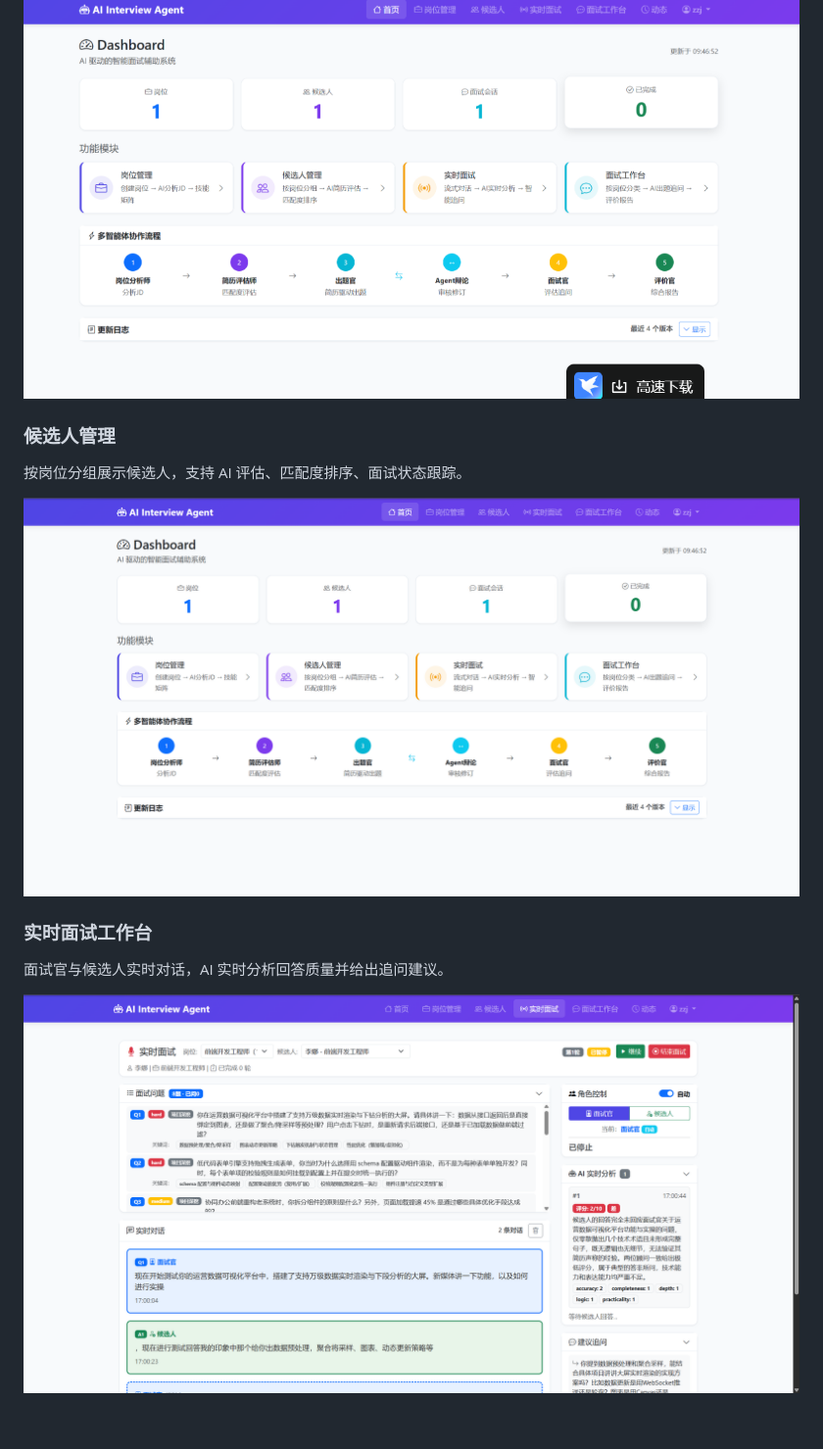
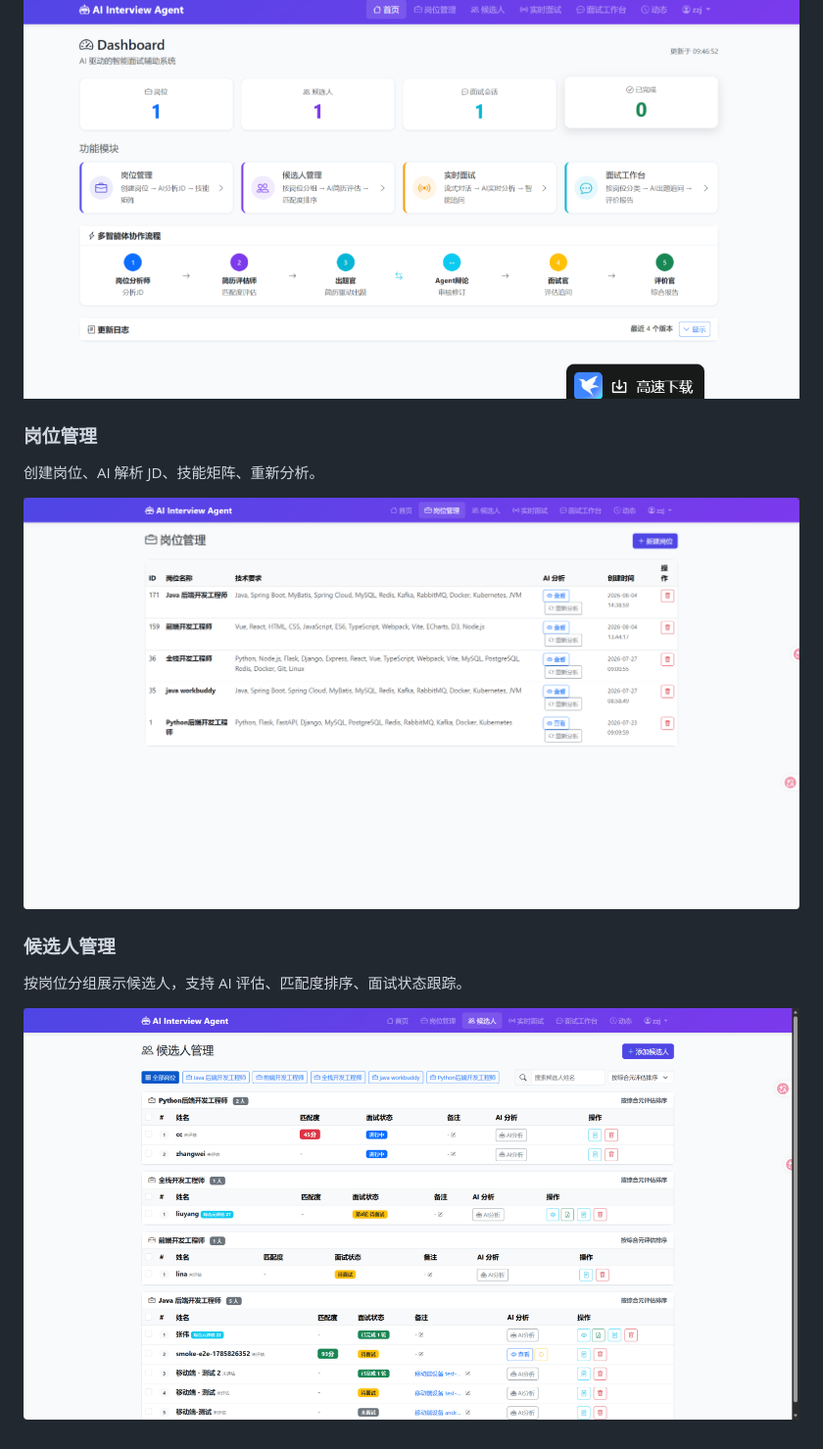
Before and after one commit to teio11111/AI-Interview-Agent, a Markdown page: README.md, the part around the change. Shown at 98% size. Drawn GitHub-style; pictures changed too: screenshots/候选人.png (added), screenshots/岗位.png (added).

Commit message:
docs: README 添加岗位管理和候选人管理截图
- 岗位管理：创建岗位、AI 解析 JD、技能矩阵
- 候选人管理：按岗位分组、AI 评估、匹配度排序
- 删除旧的重复截图

```diff
--- a/README.md
+++ b/README.md
@@ -128,14 +128,14 @@ bash deploy/log.sh        # 看日志
 
 ![首页 Dashboard](screenshots/dashboard.png)
 
+### 岗位管理
+
+创建岗位、AI 解析 JD、技能矩阵、重新分析。
+
+![岗位管理](screenshots/岗位.png)
+
 ### 候选人管理
 
 按岗位分组展示候选人，支持 AI 评估、匹配度排序、面试状态跟踪。
 
-![候选人管理](screenshots/9d754330004265269019b8927bd34421.png)
-
-### 实时面试工作台
-
-面试官与候选人实时对话，AI 实时分析回答质量并给出追问建议。
-
-![实时面试工作台](screenshots/7a4cd8c3e533297dbd48d2516bb158d9.png)
+![候选人管理](screenshots/候选人.png)
```
